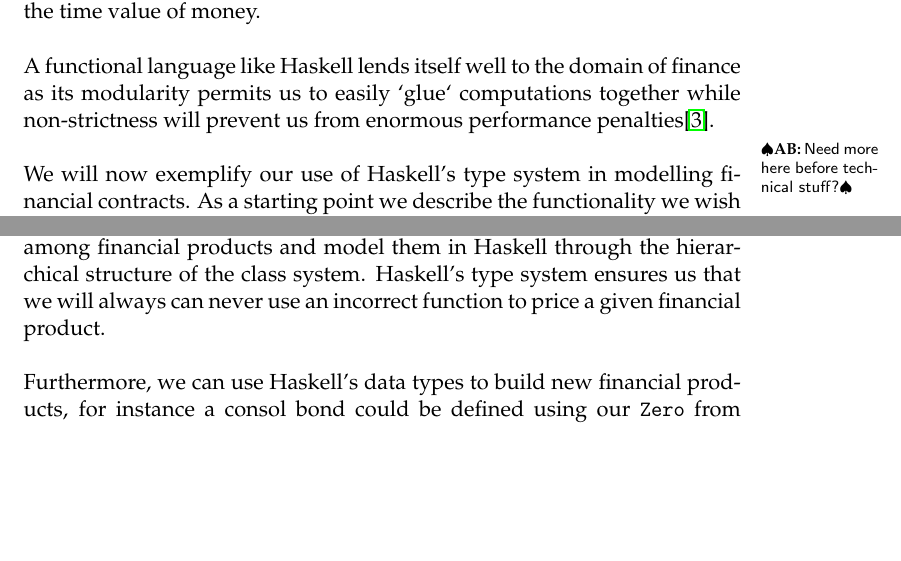
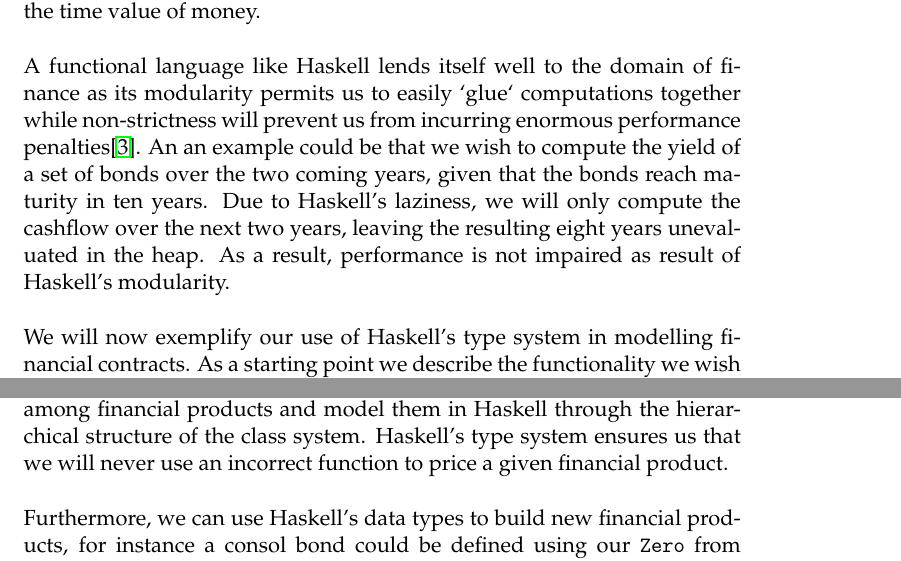
Before and after one commit to andreasbock/hql-synopsis, a LaTeX paper (hql_synopsis.tex): two parts of pages 2 and 3 of 5, joined at a grey line, cut so that both start at the same text, the shorter picture padded with empty space. Compiled offline with pdfLaTeX.

Commit message:
added usecase to elaboration

```diff
--- a/hql_synopsis.tex
+++ b/hql_synopsis.tex
@@ -255,40 +255,12 @@
 % Modularity
 A functional language like Haskell lends itself well to the domain of finance as its
 modularity permits us to easily `glue` computations together while non-strictness
-will prevent us from enormous performance penalties\cite{hughes:matters-cj}.\\
-\ab{Need more here before technical stuff?}
-
-%\cite{composingcontracts} presents a Haskell combinator library for describing a
-%financial contracts to further emphasize the .\\
-
-% purity
-\begin{comment}
-to several reasons. Firstly, functions are first-class citizens, and programs are constructed
-from functions entirely. Because of the mathematical nature of finance, a functional
-programming language is preferable and makes it easier to write and test mathematical expressions.\\
-
-Further, Haskell is a pure language meaning that a function will always return the same value
-if given the same input. This makes it ideal for
-financial computations where we want to be certain our computations are not changed by some
-global state. In Haskell, the programmer is always aware of whether the constructs used will affect
-state or note, because of the clear distinction made between pure functions and  monads that induce state \footnote{the \texttt{I/O} monad}.\\
-
-%% Modularity
-
-Combining Haskell's purity with its modularity, we can also allow for users to `glue`
-together functions without the worry that, for instance, the first function call has changed
-a value through a pointer. Function composition in this manner does not mean we
-take a penalty performance-wise, since the non-strictness of the language means that
-we only evaluate the things we need.\\
-
-Additionally, Haskell is a statically typed language with type inference. As such,
-types and type classes make up a large portion of the language design. Statically typed languages have the
-advantage of discovering many errors at compile time, and the type class system enables us to overload
-functionality in our programs based on our types.
-This is a very desirable feature, as we want our financial
-products to have the same API (e.g. a function \texttt{presentValue} should return the
-present value regardless of the product type).\\
-\end{comment}
+will prevent us from incurring enormous performance penalties\cite{hughes:matters-cj}.
+An an example could be that we wish to compute the yield of a set of bonds
+over the two coming years, given that the bonds reach maturity in ten years.
+Due to Haskell's laziness, we will only compute the cashflow over the next
+two years, leaving the resulting eight years unevaluated in the heap.
+As a result, performance is not impaired as result of Haskell's modularity.\\
 
 %% More technical details
 %As part of the input to the project, we have access to existing test-cases written in Mathematica code.
@@ -351,7 +323,7 @@
 structure of the classes. We seek to identify these inheritance relations among
 financial products and model them in Haskell through the hierarchical structure
 of the class system.
-Haskell's type system ensures us that we will always can never use an incorrect
+Haskell's type system ensures us that we will never use an incorrect
 function to price a given financial product.\\
 
 Furthermore, we can use Haskell's data types to build new financial products, for instance
```
Also changed, not shown: hql_synopsis.tex (2 more changed lines).
